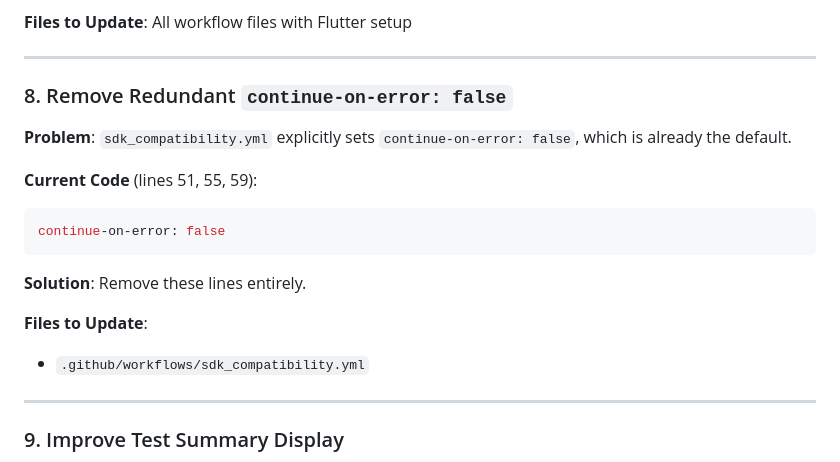
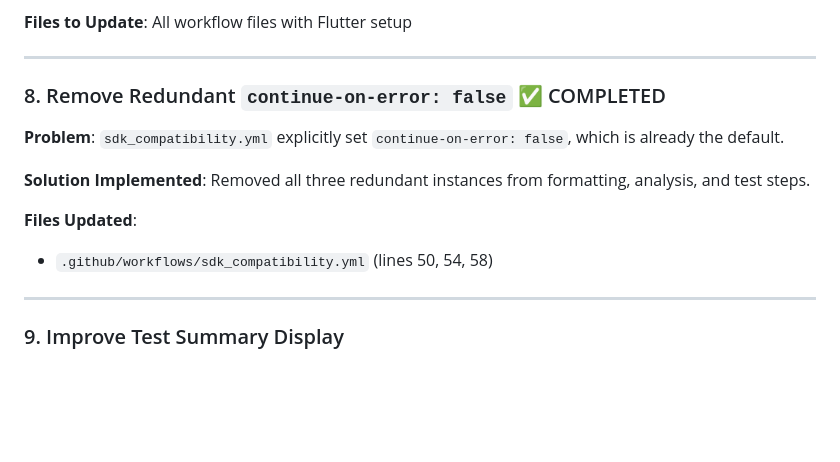
Before and after one commit to teklund/nfc_wallet_suppression, a Markdown page: CI_IMPROVEMENT_PLAN.md, the part around the change printed below. Drawn GitHub-style; blank space fills up the shorter version.

````diff
--- a/CI_IMPROVEMENT_PLAN.md
+++ b/CI_IMPROVEMENT_PLAN.md
@@ -177,21 +177,15 @@ pana:
 
 ---
 
-### 8. Remove Redundant `continue-on-error: false`
+### 8. Remove Redundant `continue-on-error: false` ✅ COMPLETED
 
-**Problem**: `sdk_compatibility.yml` explicitly sets `continue-on-error: false`, which is already the default.
+**Problem**: `sdk_compatibility.yml` explicitly set `continue-on-error: false`, which is already the default.
 
-**Current Code** (lines 51, 55, 59):
+**Solution Implemented**: Removed all three redundant instances from formatting, analysis, and test steps.
 
-```yaml
-continue-on-error: false
-```
+**Files Updated**:
 
-**Solution**: Remove these lines entirely.
-
-**Files to Update**:
-
-- `.github/workflows/sdk_compatibility.yml`
+- `.github/workflows/sdk_compatibility.yml` (lines 50, 54, 58)
 
 ---
 
````
Also changed, not shown: other parts of CI_IMPROVEMENT_PLAN.md (+1 -1 lines).
